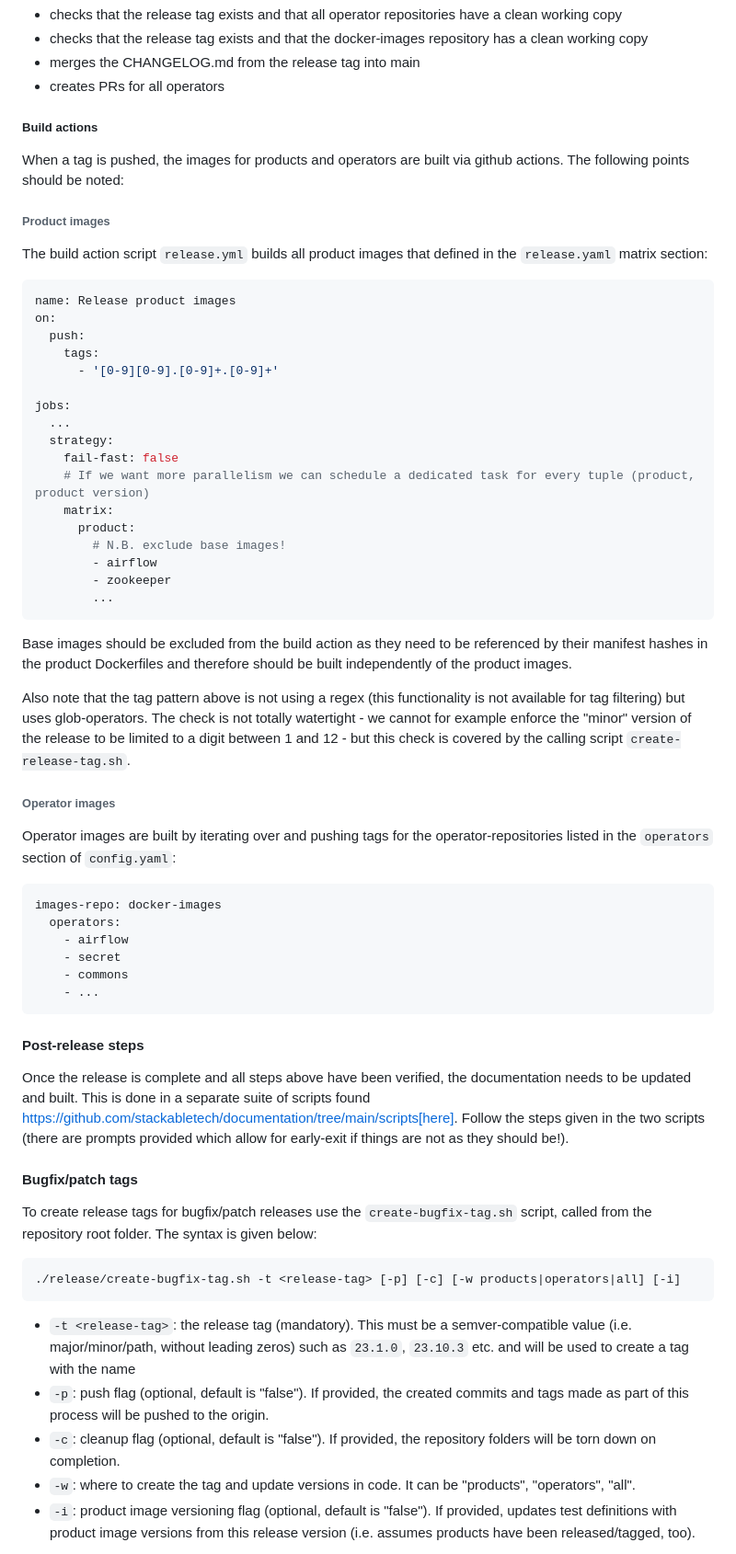
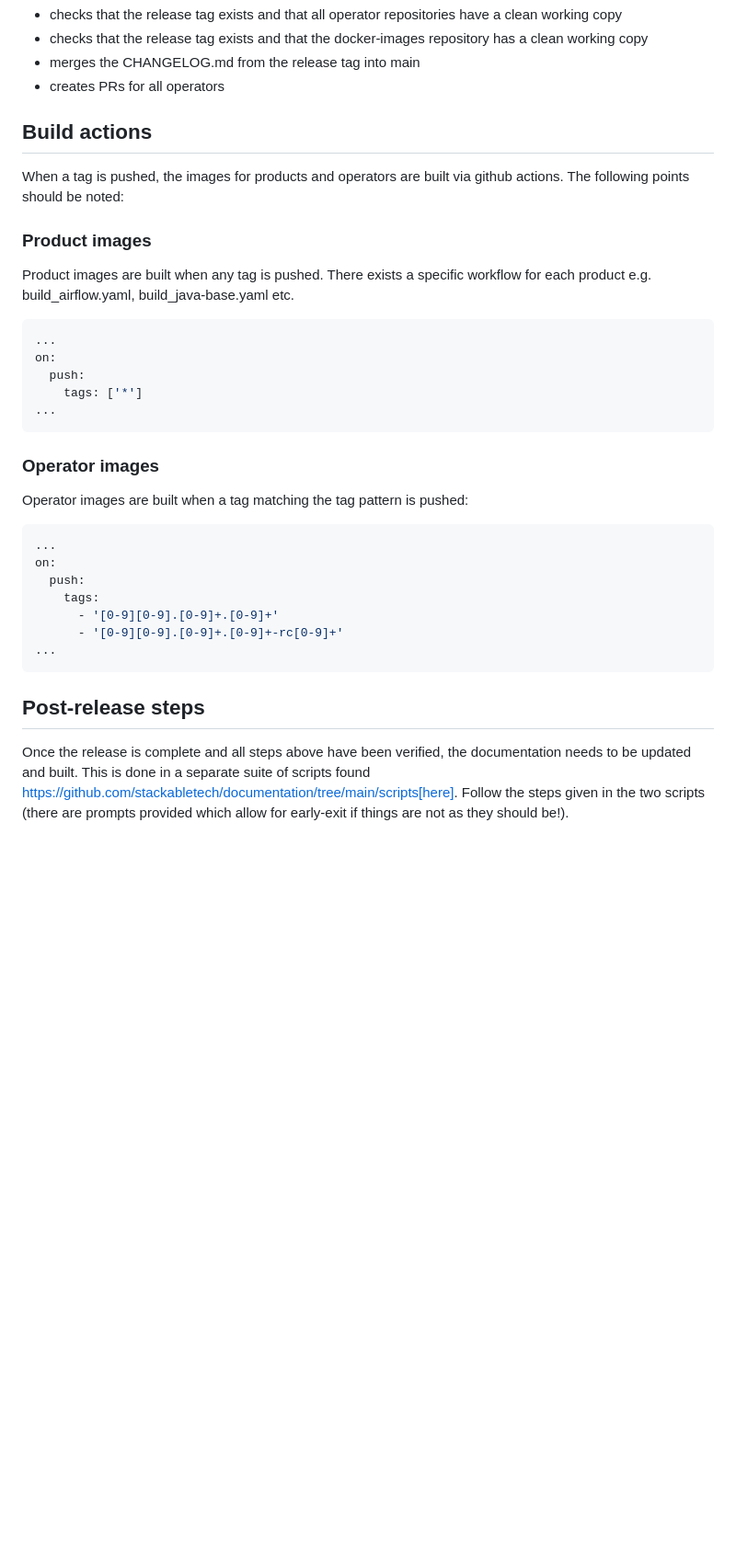
Before and after one commit to stackabletech/stackable-utils, a Markdown page: release/README.md, the part around one of its changes. Shown at 92% size. Rendered like a GitHub page; blank space fills up the shorter version.

````diff
--- a/release/README.md
+++ b/release/README.md
@@ -180,66 +290,36 @@ Some post release steps are performed with `release/post-release.sh` script, cal
 - merges the CHANGELOG.md from the release tag into main
 - creates PRs for all operators
 
-##### Build actions
+## Build actions
 
 When a tag is pushed, the images for products and operators are built via github actions. The following points should be noted:
 
-###### Product images
+### Product images
 
-The build action script `release.yml` builds all product images that defined in the `release.yaml` matrix section:
+Product images are built when any tag is pushed. There exists a specific workflow for each product e.g. build_airflow.yaml, build_java-base.yaml etc.
 
 ```yaml
-name: Release product images
+...
+on:
+  push:
+    tags: ['*']
+...
+```
+
+### Operator images
+
+Operator images are built when a tag matching the tag pattern is pushed:
+
+```yaml
+...
 on:
   push:
     tags:
       - '[0-9][0-9].[0-9]+.[0-9]+'
-
-jobs:
-  ...
-  strategy:
-    fail-fast: false
-    # If we want more parallelism we can schedule a dedicated task for every tuple (product, product version)
-    matrix:
-      product:
-        # N.B. exclude base images!
-        - airflow
-        - zookeeper
-        ...
+      - '[0-9][0-9].[0-9]+.[0-9]+-rc[0-9]+'
+...
 ```
 
-Base images should be excluded from the build action as they need to be referenced by their manifest hashes in the product Dockerfiles and therefore should be built independently of the product images.
-
-Also note that the tag pattern above is not using a regex (this functionality is not available for tag filtering) but uses glob-operators. The check is not totally watertight - we cannot for example enforce the "minor" version of the release to be limited to a digit between 1 and 12 - but this check is covered by the calling script `create-release-tag.sh`.
-
-###### Operator images
-
-Operator images are built by iterating over and pushing tags for the operator-repositories listed in the `operators` section of `config.yaml`:
-
-```yaml
-images-repo: docker-images
-  operators:
-    - airflow
-    - secret
-    - commons
-    - ...
-```
-
-#### Post-release steps
+## Post-release steps
 
 Once the release is complete and all steps above have been verified, the documentation needs to be updated and built. This is done in a separate suite of scripts found https://github.com/stackabletech/documentation/tree/main/scripts[here]. Follow the steps given in the two scripts (there are prompts provided which allow for early-exit if things are not as they should be!).
-
-#### Bugfix/patch tags
-
-To create release tags for bugfix/patch releases use the `create-bugfix-tag.sh` script, called from the repository root folder. The syntax is given below:
-
-```
-./release/create-bugfix-tag.sh -t <release-tag> [-p] [-c] [-w products|operators|all] [-i]
-```
-
-- `-t <release-tag>`: the release tag (mandatory). This must be a semver-compatible value (i.e. major/minor/path, without leading zeros) such as `23.1.0`, `23.10.3` etc. and will be used to create a tag with the name
-- `-p`: push flag (optional, default is "false"). If provided, the created commits and tags made as part of this process will be pushed to the origin.
-- `-c`: cleanup flag (optional, default is "false"). If provided, the repository folders will be torn down on completion.
-- `-w`: where to create the tag and update versions in code. It can be "products", "operators", "all".
-- `-i`: product image versioning flag (optional, default is "false"). If provided, updates test definitions with product image versions from this release version (i.e. assumes products have been released/tagged, too).
-
````
Also changed, not shown: other parts of release/README.md (+177 -95 lines), release/images/rb-flow.png (deleted), release/images/rb-utils.png (deleted), release/images/rc-flow.png (added), 9 other files.
